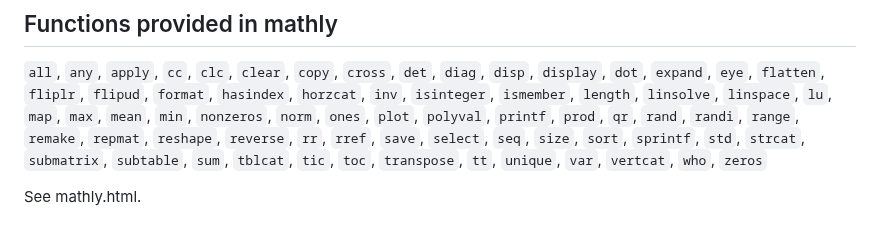
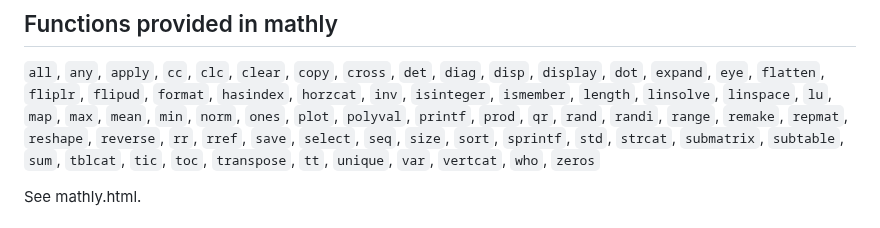
Before and after one commit to fdformula/MathlyLua, a Markdown page: README.md, the part around the change. Drawn GitHub-style.

```diff
--- a/README.md
+++ b/README.md
@@ -73,7 +73,7 @@ package.path = "./?.luac;;"
 
 `all`, `any`, `apply`, `cc`, `clc`, `clear`, `copy`, `cross`, `det`, `diag`, `disp`, `display`, `dot`, `expand`, `eye`,
 `flatten`,  `fliplr`, `flipud`, `format`, `hasindex`,  `horzcat`, `inv`, `isinteger`, `ismember`, `length`, `linsolve`, `linspace`, `lu`,
-`map`, `max`, `mean`, `min`, `nonzeros`, `norm`, `ones`, `plot`, `polyval`, `printf`, `prod`, `qr`, `rand`, `randi`, `range`, `remake`, `repmat`,
+`map`, `max`, `mean`, `min`, `norm`, `ones`, `plot`, `polyval`, `printf`, `prod`, `qr`, `rand`, `randi`, `range`, `remake`, `repmat`,
 `reshape`, `reverse`, `rr`, `rref`, `save`, `select`, `seq`, `size`, `sort`, `sprintf`, `std`, `strcat`, `submatrix`, `subtable`, `sum`, `tblcat`,
 `tic`, `toc`, `transpose`, `tt`, `unique`, `var`, `vertcat`, `who`, `zeros`
 
```
